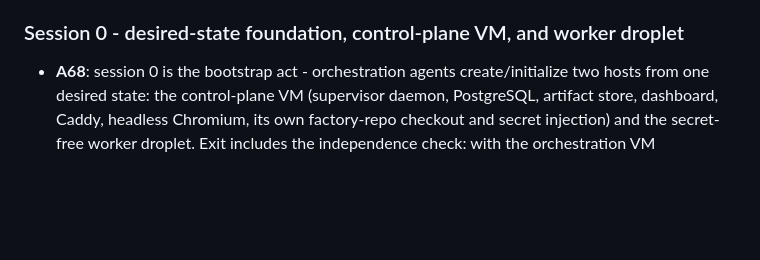
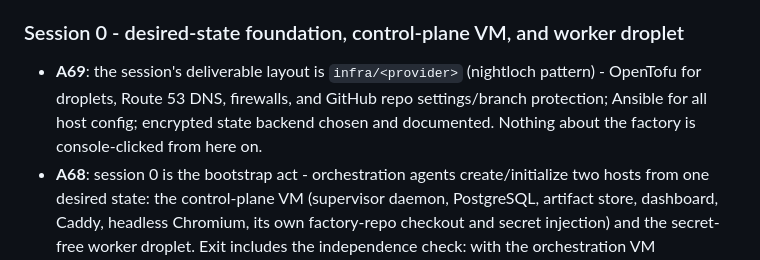
Before and after one commit to JacobStephens2/patchyard, a Markdown page: PLAN.md, the part around the change. Rendered like a GitHub page; blank space fills up the shorter version.

Commit message:
A69: GitOps maximalism - every encodable factory fact is versioned (nightloch infra pattern as reference)

```diff
--- a/PLAN.md
+++ b/PLAN.md
@@ -21,6 +21,7 @@ Session 0 covers the worker desired-state component; sessions 1-2 cover the cont
 
 ### Session 0 - desired-state foundation, control-plane VM, and worker droplet
 
+- **A69**: the session's deliverable layout is `infra/<provider>` (nightloch pattern) - OpenTofu for droplets, Route 53 DNS, firewalls, and GitHub repo settings/branch protection; Ansible for all host config; encrypted state backend chosen and documented. Nothing about the factory is console-clicked from here on.
 - **A68**: session 0 is the bootstrap act - orchestration agents create/initialize two hosts from one desired state: the control-plane VM (supervisor daemon, PostgreSQL, artifact store, dashboard, Caddy, headless Chromium, its own factory-repo checkout and secret injection) and the secret-free worker droplet. Exit includes the independence check: with the orchestration VM unreachable, the factory still serves, authenticates, and runs. `factory.example.com` DNS points at the control-plane VM.
 - Entry: Jacob's "go". Pin OpenTofu and the Ansible runtime/collections on the orchestration controller; add `infra/opentofu/` and `infra/ansible/` with one documented plan, apply, check, replace, and rollback path.
 - Configure DigitalOcean Spaces remote state with `use_lockfile`; backend and provider credentials come only from the controller environment. OpenTofu owns the worker droplet, cloud firewall, SSH public-key attachment, attachment to existing Patchyard tags, and inventory outputs. The worker receives no DigitalOcean credential.
```
Also changed, not shown: SPEC.md (+2 -0 lines), docs/decision-log.md (+1 -0 lines).
